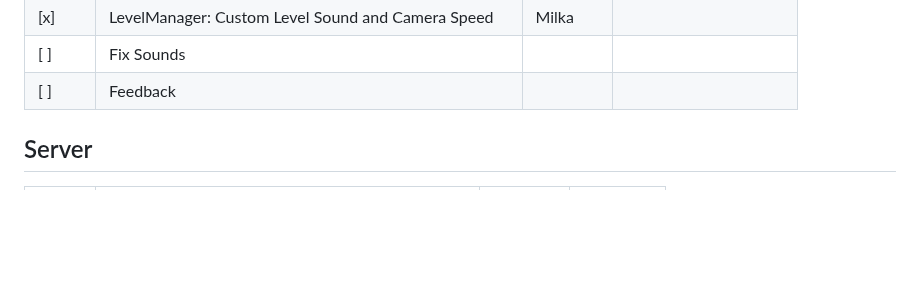
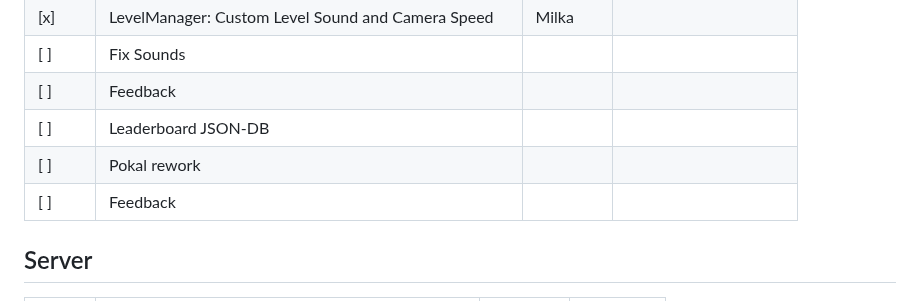
Before and after one commit to nico-byte/Mirror-Dash, a Markdown page: todo.md, the part around the change. Rendered like a GitHub page; blank space fills up the shorter version.

Commit message:
Add todo tasks

```diff
--- a/todo.md
+++ b/todo.md
@@ -42,6 +42,9 @@
 | [x]    | LevelManager: Custom Level Sound and Camera Speed         | Milka    |                       |
 | [ ]    | Fix Sounds                                                |          |                       |
 | [ ]    | Feedback                                                  |          |                       |
+| [ ]    | Leaderboard JSON-DB                                       |          |                       |
+| [ ]    | Pokal rework                                              |          |                       |
+| [ ]    | Feedback                                                  |          |                       |
 
 ## Server
 
```
